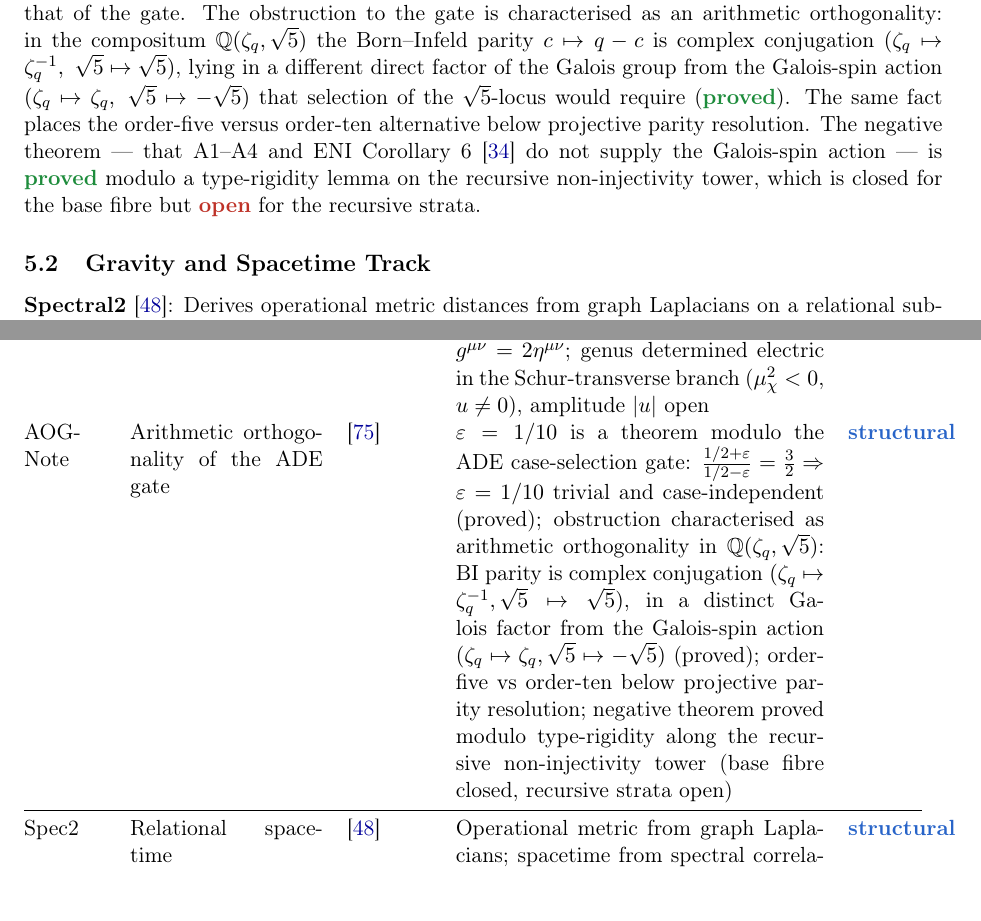
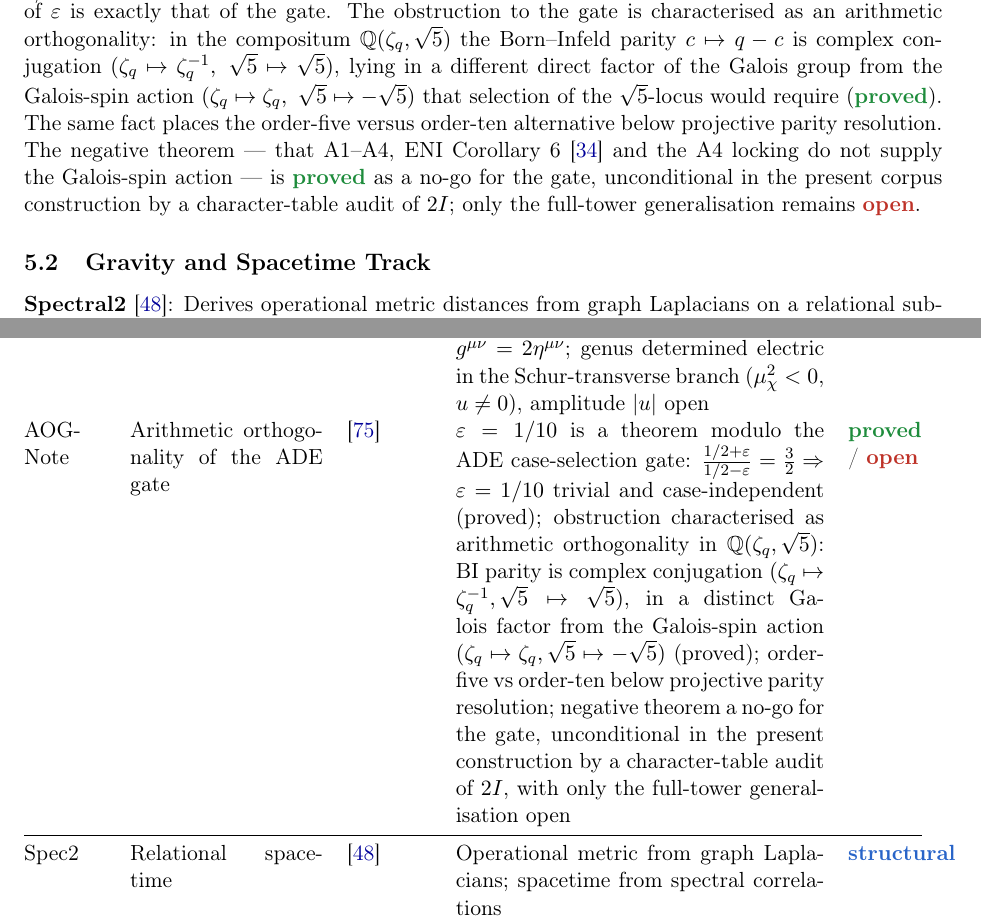
Before and after one commit to Cosmochrony/program, a LaTeX paper (tex/program.tex): two parts of pages 15 and 26 of 40, joined at a grey line, cut so that both start at the same text. Compiled offline with pdfLaTeX.

Commit message:
Update "program.tex": refine logical statements and clarify theorems related to Galois-spin actions and projective parity resolution.

```diff
--- a/tex/program.tex
+++ b/tex/program.tex
@@ -1065,9 +1066,9 @@ A Structural Roadmap and Paper Inventory}
     group from the Galois-spin action $(\zeta_q \mapsto \zeta_q,\ \sqrt{5} \mapsto -\sqrt{5})$ that selection of the
     $\sqrt{5}$-locus would require (\sproved).
     The same fact places the order-five versus order-ten alternative below projective parity resolution.
-    The negative theorem --- that A1--A4 and ENI~Corollary~6~\cite{Beau2026l} do not supply the Galois-spin action ---
-    is \sproved\ modulo a type-rigidity lemma on the recursive non-injectivity tower, which is closed for the base
-    fibre but \sopen\ for the recursive strata.
+    The negative theorem --- that A1--A4, ENI~Corollary~6~\cite{Beau2026l} and the A4 locking do not supply the
+    Galois-spin action --- is \sproved\ as a no-go for the gate, unconditional in the present corpus construction by a
+    character-table audit of $2I$; only the full-tower generalisation remains \sopen.
 
   \subsection{Gravity and Spacetime Track}
 
@@ -2030,9 +2031,9 @@ A Structural Roadmap and Paper Inventory}
       conjugation $(\zeta_q\mapsto\zeta_q^{-1},\sqrt{5}\mapsto\sqrt{5})$, in a distinct Galois factor from the
       Galois-spin action $(\zeta_q\mapsto\zeta_q,\sqrt{5}\mapsto-\sqrt{5})$ (proved);
       order-five vs order-ten below projective parity resolution;
-      negative theorem proved modulo type-rigidity along the recursive non-injectivity tower
-      (base fibre closed, recursive strata open) &
-      \sstruct \\[3pt]
+      negative theorem a no-go for the gate, unconditional in the present construction by a character-table audit of
+      $2I$, with only the full-tower generalisation open &
+      \sproved\ /\ \sopen \\[3pt]
       \midrule
       Spec2 & Relational spacetime & \cite{Beau2026a} &
       Operational metric from graph Laplacians; spacetime from spectral correlations &
```
Also changed, not shown: out/program.pdf, tex/program.tex (3 more changed lines).
